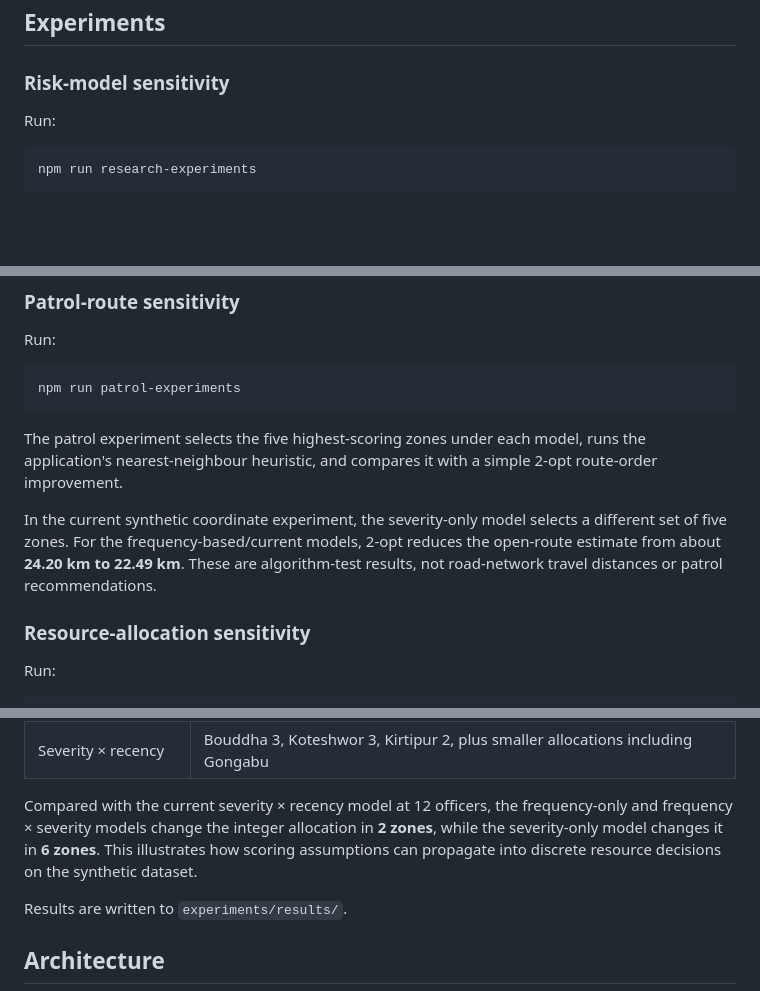
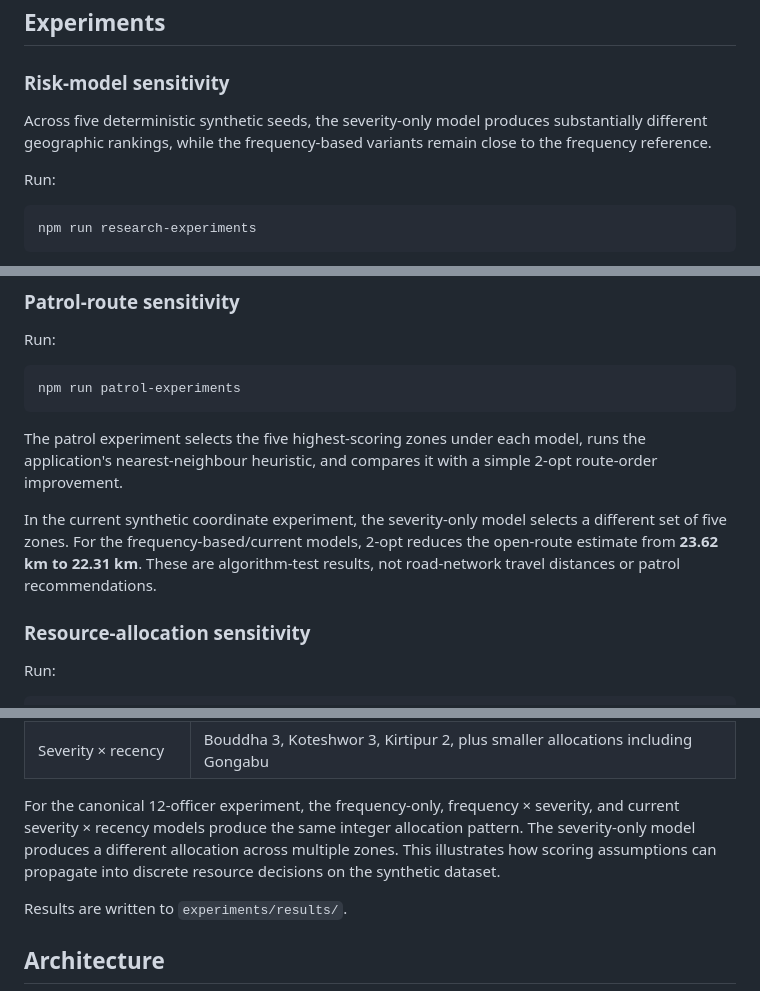
Before and after one commit to dripshakbachhar/SurakshyaPath, a Markdown page: README.md, 3 parts joined by grey strips. GitHub-like rendering; blank space fills up the shorter version.

````diff
--- a/README.md
+++ b/README.md
@@ -62,6 +70,8 @@ These experiments ask how sensitive geographic prioritization is to the assumpti
 
 ### Risk-model sensitivity
 
+Across five deterministic synthetic seeds, the severity-only model produces substantially different geographic rankings, while the frequency-based variants remain close to the frequency reference.
+
 Run:
 
 ```bash
@@ -80,7 +90,7 @@ npm run patrol-experiments
 
 The patrol experiment selects the five highest-scoring zones under each model, runs the application's nearest-neighbour heuristic, and compares it with a simple 2-opt route-order improvement.
 
-In the current synthetic coordinate experiment, the severity-only model selects a different set of five zones. For the frequency-based/current models, 2-opt reduces the open-route estimate from about **24.20 km to 22.49 km**. These are algorithm-test results, not road-network travel distances or patrol recommendations.
+In the current synthetic coordinate experiment, the severity-only model selects a different set of five zones. For the frequency-based/current models, 2-opt reduces the open-route estimate from **23.62 km to 22.31 km**. These are algorithm-test results, not road-network travel distances or patrol recommendations.
 
 ### Resource-allocation sensitivity
 
@@ -101,7 +111,7 @@ For the 12-officer scenario, the synthetic experiment produces:
 | Frequency × severity | Bouddha 3, Koteshwor 3, Balaju 2, Kirtipur 2 |
 | Severity × recency | Bouddha 3, Koteshwor 3, Kirtipur 2, plus smaller allocations including Gongabu |
 
-Compared with the current severity × recency model at 12 officers, the frequency-only and frequency × severity models change the integer allocation in **2 zones**, while the severity-only model changes it in **6 zones**. This illustrates how scoring assumptions can propagate into discrete resource decisions on the synthetic dataset.
+For the canonical 12-officer experiment, the frequency-only, frequency × severity, and current severity × recency models produce the same integer allocation pattern. The severity-only model produces a different allocation across multiple zones. This illustrates how scoring assumptions can propagate into discrete resource decisions on the synthetic dataset.
 
 Results are written to `experiments/results/`.
 
````
Also changed, not shown: other parts of README.md (+31 -2 lines).
